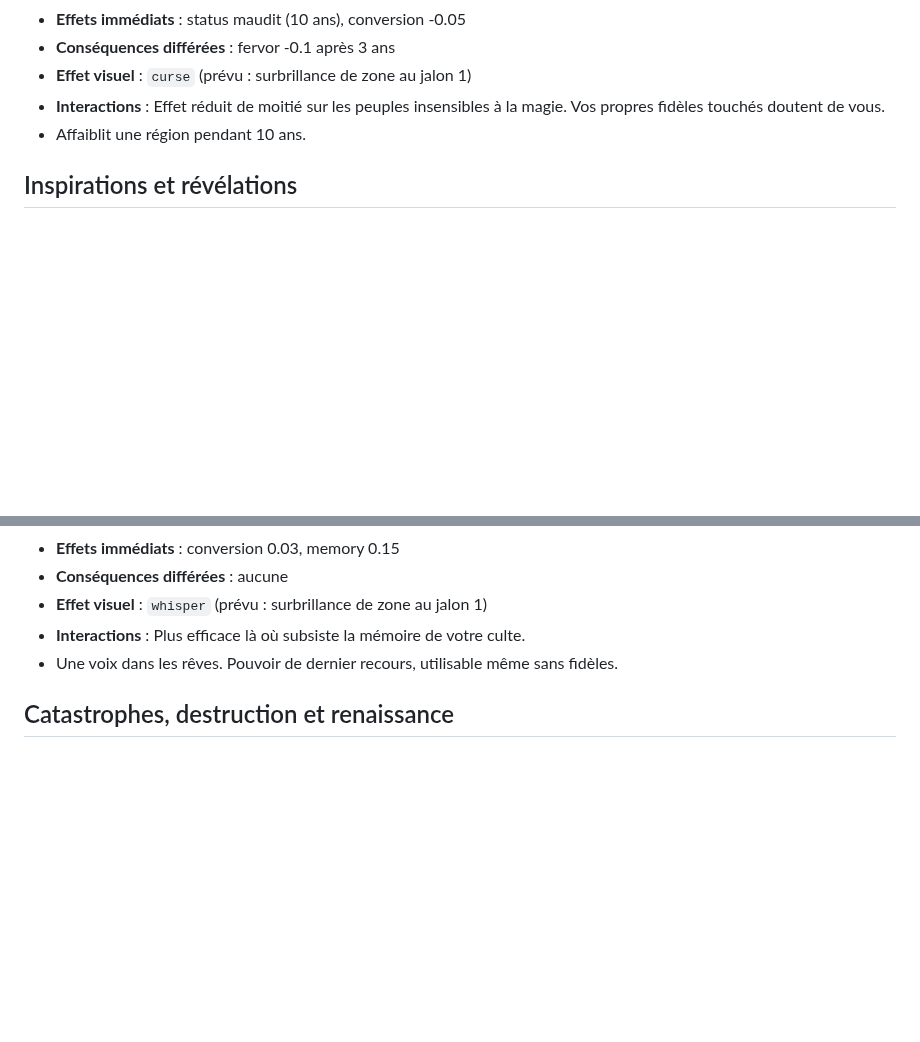
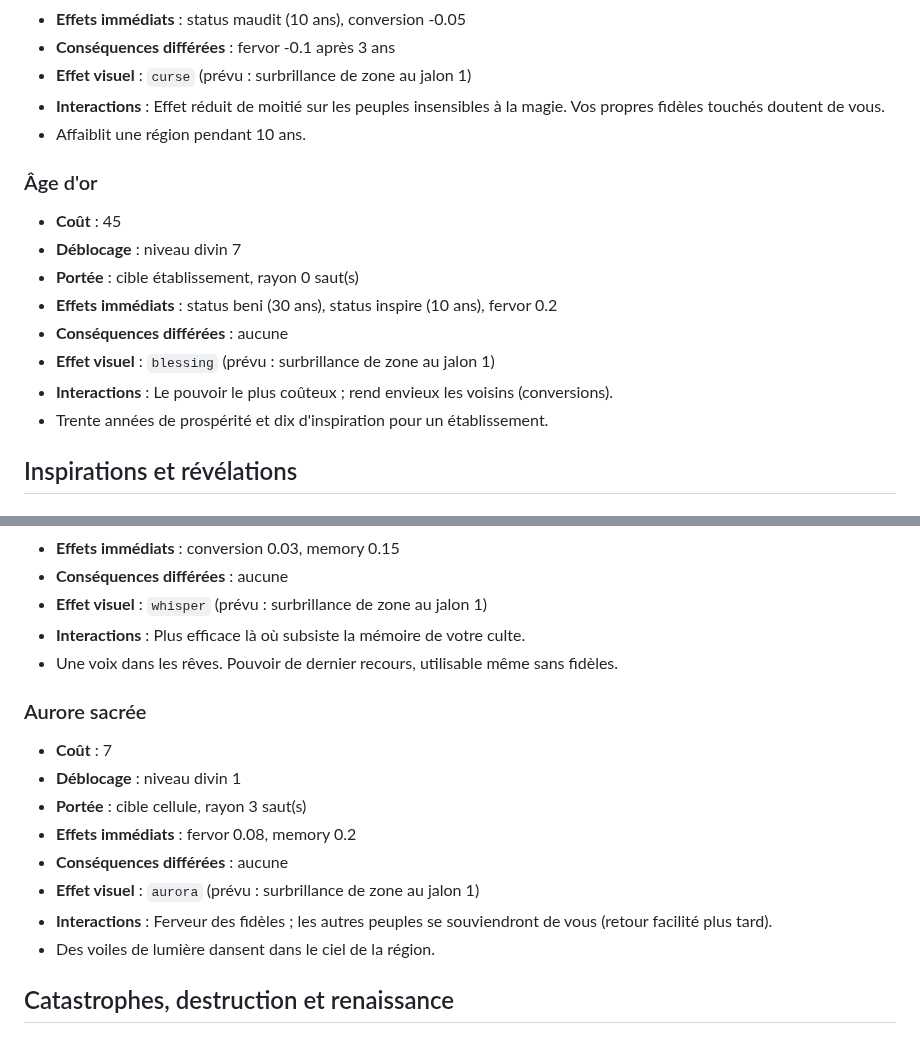
Before and after one commit to udje266-cell/Cit-a, a Markdown page: docs/POWERS.md, 2 parts joined by grey strips. Drawn GitHub-style; blank space fills up the shorter version.

```diff
--- a/docs/POWERS.md
+++ b/docs/POWERS.md
@@ -152,6 +196,17 @@ Tous les pouvoirs se prévisualisent (zone surlignée + coût + conséquences di
 - **Interactions** : Effet réduit de moitié sur les peuples insensibles à la magie. Vos propres fidèles touchés doutent de vous.
 - Affaiblit une région pendant 10 ans.
 
+### Âge d'or
+
+- **Coût** : 45
+- **Déblocage** : niveau divin 7
+- **Portée** : cible établissement, rayon 0 saut(s)
+- **Effets immédiats** : status beni (30 ans), status inspire (10 ans), fervor 0.2
+- **Conséquences différées** : aucune
+- **Effet visuel** : `blessing` (prévu : surbrillance de zone au jalon 1)
+- **Interactions** : Le pouvoir le plus coûteux ; rend envieux les voisins (conversions).
+- Trente années de prospérité et dix d'inspiration pour un établissement.
+
 ## Inspirations et révélations
 
 ### Révélation
@@ -189,6 +244,17 @@ Tous les pouvoirs se prévisualisent (zone surlignée + coût + conséquences di
 - **Interactions** : Plus efficace là où subsiste la mémoire de votre culte.
 - Une voix dans les rêves. Pouvoir de dernier recours, utilisable même sans fidèles.
 
+### Aurore sacrée
+
+- **Coût** : 7
+- **Déblocage** : niveau divin 1
+- **Portée** : cible cellule, rayon 3 saut(s)
+- **Effets immédiats** : fervor 0.08, memory 0.2
+- **Conséquences différées** : aucune
+- **Effet visuel** : `aurora` (prévu : surbrillance de zone au jalon 1)
+- **Interactions** : Ferveur des fidèles ; les autres peuples se souviendront de vous (retour facilité plus tard).
+- Des voiles de lumière dansent dans le ciel de la région.
+
 ## Catastrophes, destruction et renaissance
 
 ### Séisme
```
Also changed, not shown: other parts of docs/POWERS.md (+73 -1 lines), docs/CATALOG.md (+1 -0 lines), docs/DECISIONS.md (+13 -0 lines), docs/captures/effets_pouvoirs.png (added), 12 other files.
